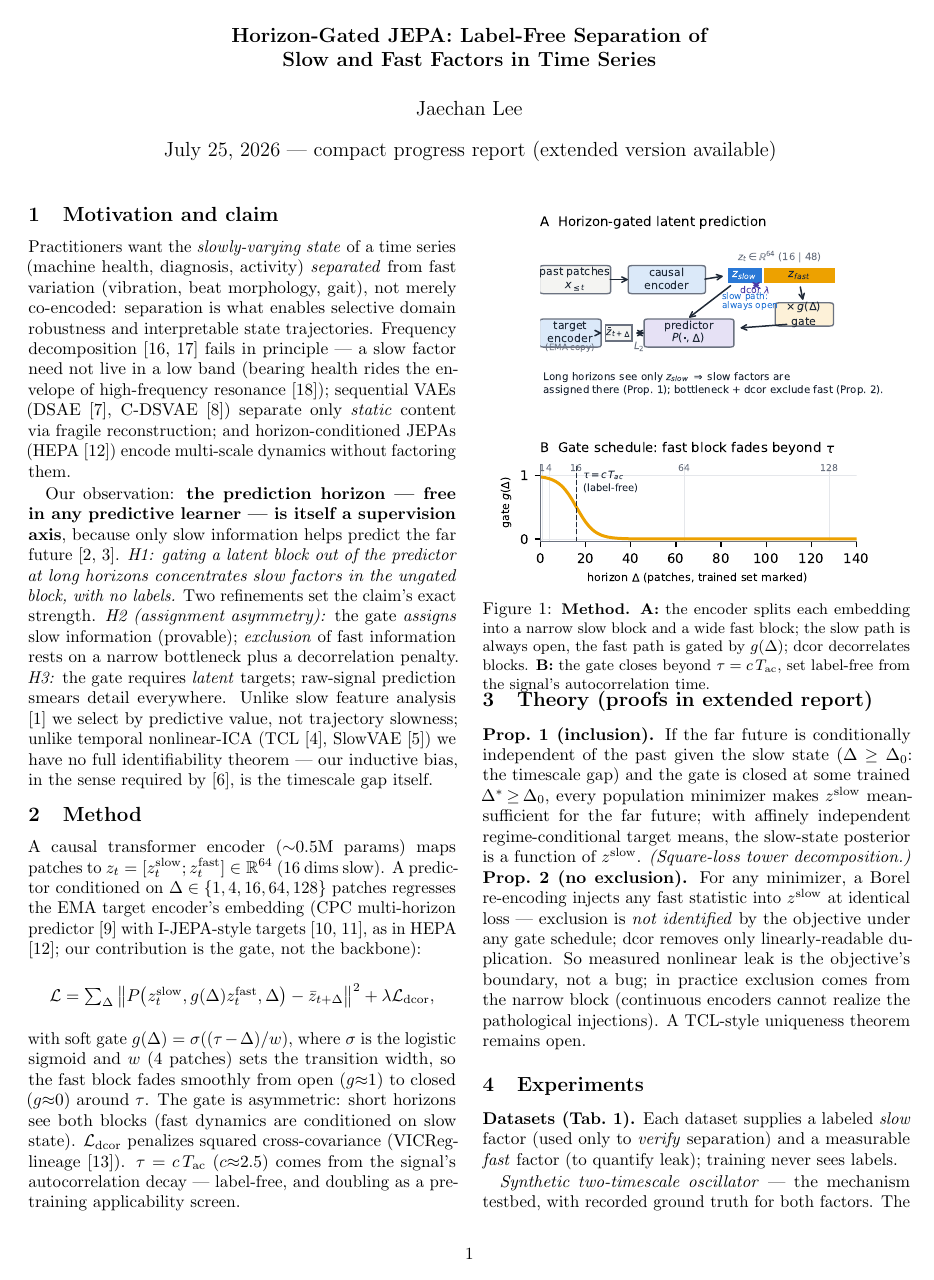
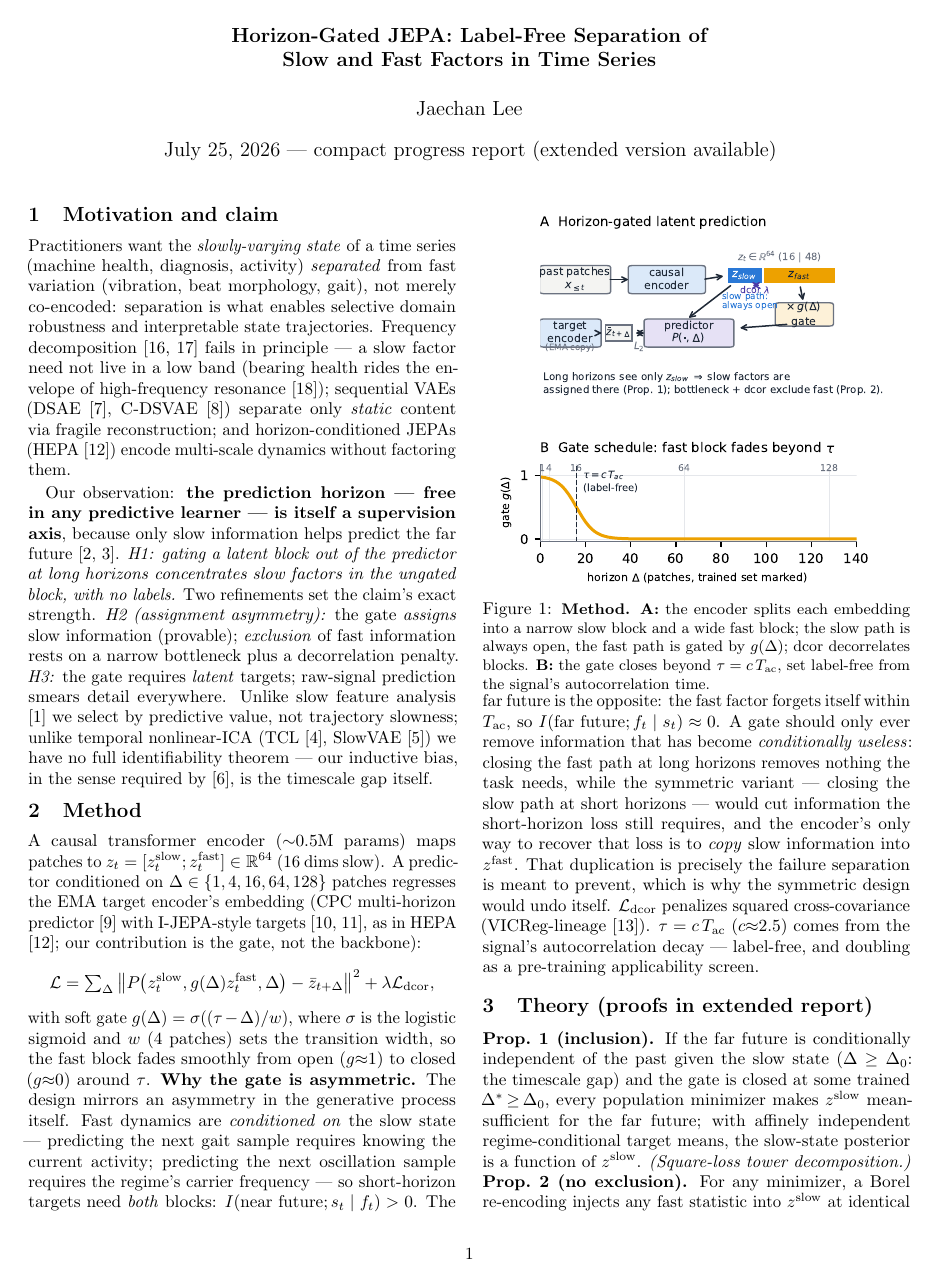
Before and after one commit to za2chan/hg-jepa, a LaTeX document (report_3p.tex): page 1 of 3 before the commit and page 1 of 4 after it. Compiled offline with pdfLaTeX.

Commit message:
Explain gate asymmetry rigorously in both reports
Replaces the one-clause justification with the conditional-information
argument: fast dynamics are conditioned on slow state, so near-future
targets need both blocks (I(near;s|f)>0) while the fast factor forgets
itself (I(far;f|s)~0); a gate must cut only conditionally useless
information, and the symmetric variant would force slow information to be
duplicated into z_fast - the exact failure separation prevents.

Co-Authored-By: Claude Fable 5 <noreply@anthropic.com>

```diff
--- a/report_3p.tex
+++ b/report_3p.tex
@@ -73,8 +73,22 @@ P\big(z^{\mathrm{slow}}_t, g(\Delta)z^{\mathrm{fast}}_t, \Delta\big)
 with soft gate $g(\Delta)=\sigma((\tau-\Delta)/w)$, where $\sigma$ is the
 logistic sigmoid and $w$ (4 patches) sets the transition width, so the fast
 block fades smoothly from open ($g{\approx}1$) to closed ($g{\approx}0$)
-around $\tau$. The gate is asymmetric:
-short horizons see both blocks (fast dynamics are conditioned on slow state).
+around $\tau$. \textbf{Why the gate is asymmetric.} The design mirrors an
+asymmetry in the generative process itself. Fast dynamics are
+\emph{conditioned on} the slow state --- predicting the next gait sample
+requires knowing the current activity; predicting the next oscillation
+sample requires the regime's carrier frequency --- so short-horizon targets
+need \emph{both} blocks: $I(\text{near future};s_t\mid f_t)>0$. The far
+future is the opposite: the fast factor forgets itself within
+$T_{\mathrm{ac}}$, so $I(\text{far future};f_t\mid s_t)\approx 0$. A gate
+should only ever remove information that has become \emph{conditionally
+useless}: closing the fast path at long horizons removes nothing the task
+needs, while the symmetric variant --- closing the slow path at short
+horizons --- would cut information the short-horizon loss still requires,
+and the encoder's only way to recover that loss is to \emph{copy} slow
+information into $z^{\mathrm{fast}}$. That duplication is precisely the
+failure separation is meant to prevent, which is why the symmetric design
+would undo itself.
 $\mathcal L_{\mathrm{dcor}}$ penalizes squared cross-covariance
 (VICReg-lineage \cite{bardes2022vicreg}). $\tau=c\,T_{\mathrm{ac}}$
 ($c{\approx}2.5$) comes from the signal's autocorrelation decay --- label-free,
```
Also changed, not shown: report.tex (+12 -4 lines).
